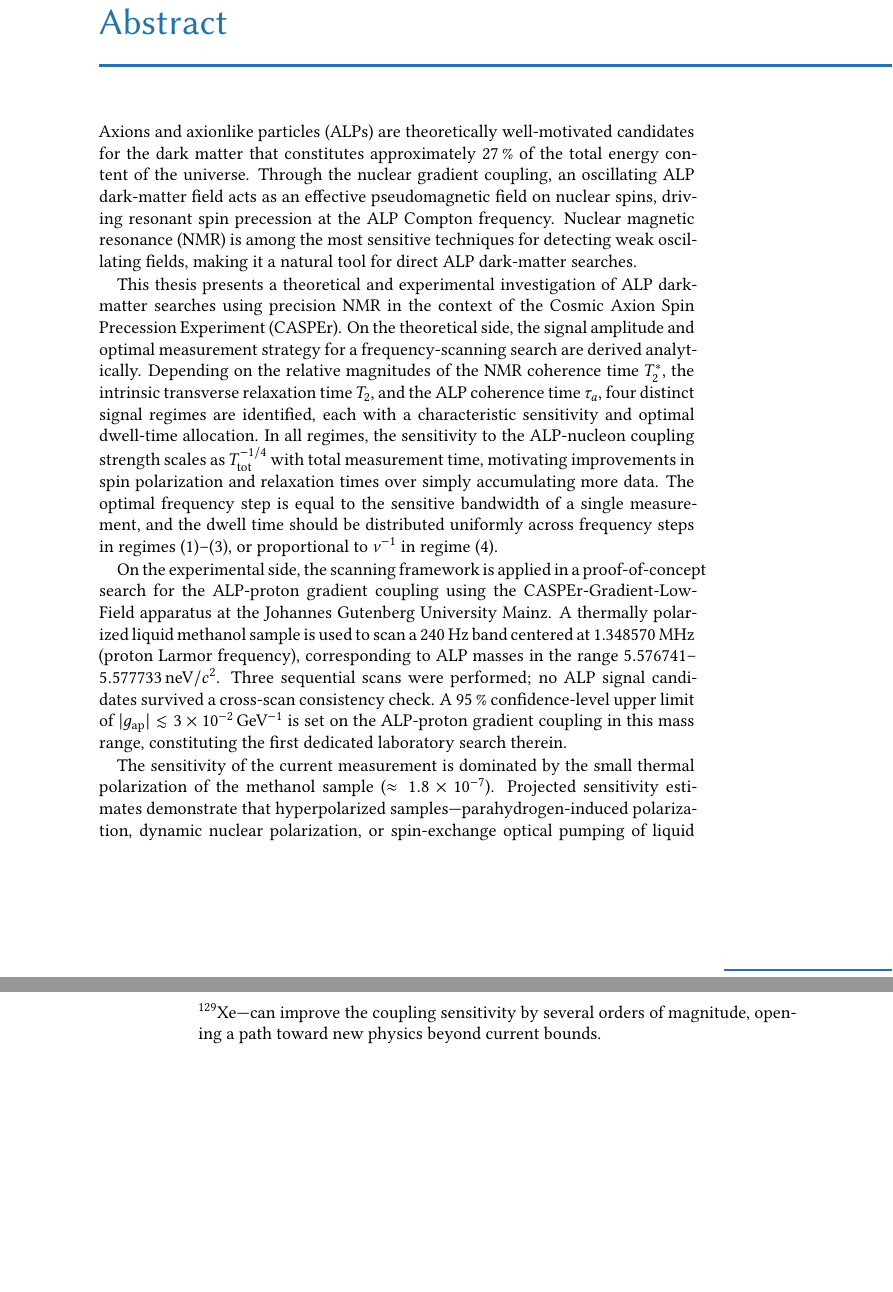
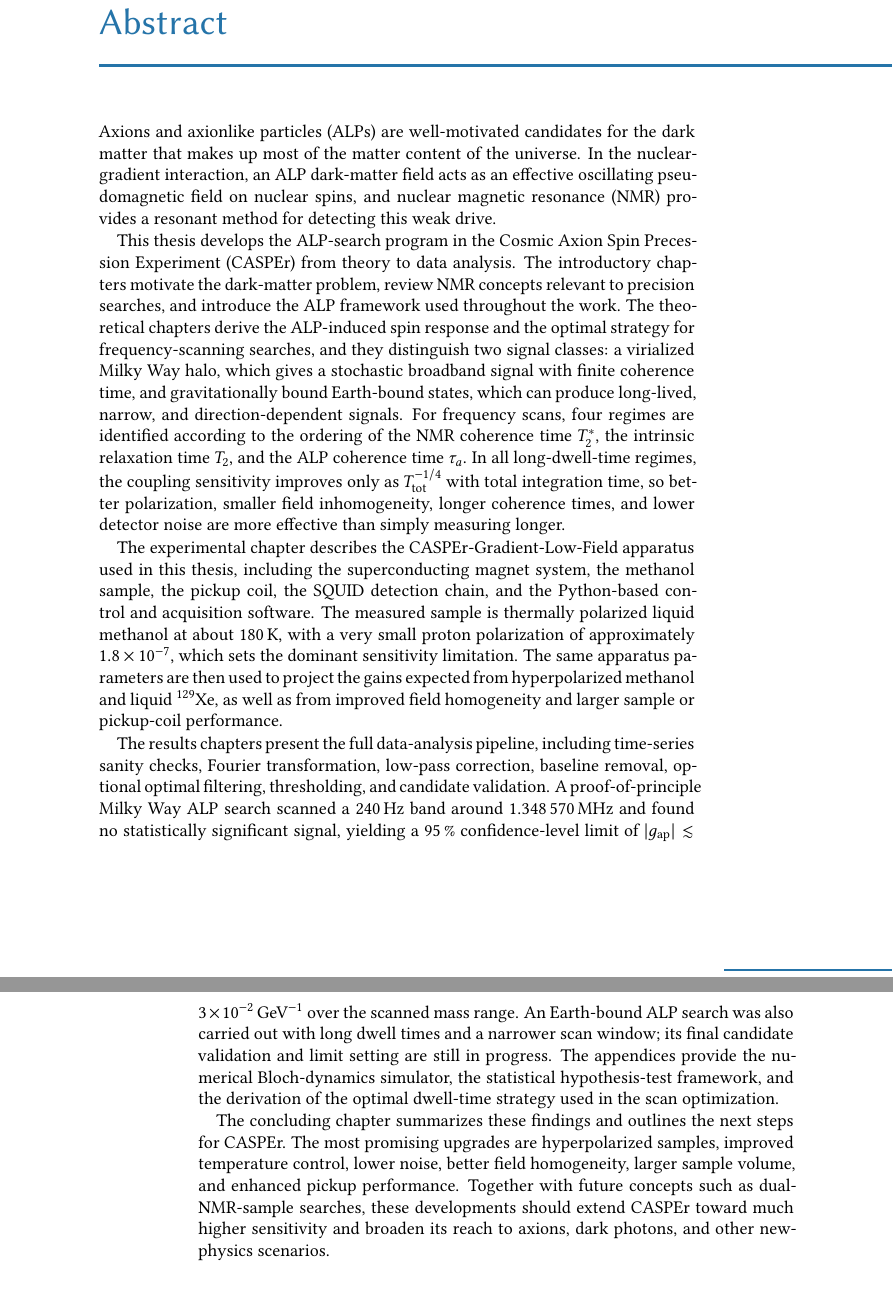
Before and after one commit to CASPEr-Collaboration/ZhangYuzhe-Dissertation, a LaTeX thesis (tex/main.tex, which reads tex/abstract.tex): two parts of pages 7 and 8 of 118, joined at a grey line, cut so that both start at the same text. Compiled offline with pdfLaTeX.

Commit message:
modified after draft is completed

```diff
--- a/tex/abstract.tex
+++ b/tex/abstract.tex
@@ -1,19 +1,23 @@
 \addchap{Abstract}
 
-Axions and axionlike particles (ALPs) are theoretically well-motivated candidates for the dark matter that constitutes approximately 27\,\% of the total energy content of the universe.
-Through the nuclear gradient coupling, an oscillating ALP dark-matter field acts as an effective pseudomagnetic field on nuclear spins, driving resonant spin precession at the ALP Compton frequency.
-Nuclear magnetic resonance (NMR) is among the most sensitive techniques for detecting weak oscillating fields, making it a natural tool for direct ALP dark-matter searches.
+Axions and axionlike particles (ALPs) are well-motivated candidates for the dark matter that makes up most of the matter content of the universe.
+In the nuclear-gradient interaction, an ALP dark-matter field acts as an effective oscillating pseudomagnetic field on nuclear spins, and nuclear magnetic resonance (NMR) provides a resonant method for detecting this weak drive.
 
-This thesis presents a theoretical and experimental investigation of ALP dark-matter searches using precision NMR in the context of the Cosmic Axion Spin Precession Experiment (CASPEr).
-On the theoretical side, the signal amplitude and optimal measurement strategy for a frequency-scanning search are derived analytically.
-Depending on the relative magnitudes of the NMR coherence time $T_2^*$, the intrinsic transverse relaxation time $T_2$, and the ALP coherence time $\tau_a$, four distinct signal regimes are identified, each with a characteristic sensitivity and optimal dwell-time allocation.
-In all regimes, the sensitivity to the ALP-nucleon coupling strength scales as $T_\mathrm{tot}^{-1/4}$ with total measurement time, motivating improvements in spin polarization and relaxation times over simply accumulating more data.
-The optimal frequency step is equal to the sensitive bandwidth of a single measurement, and the dwell time should be distributed uniformly across frequency steps in regimes~(1)--(3), or proportional to $\nu^{-1}$ in regime~(4).
+This thesis develops the ALP-search program in the Cosmic Axion Spin Precession Experiment (CASPEr) from theory to data analysis.
+The introductory chapters motivate the dark-matter problem, review NMR concepts relevant to precision searches, and introduce the ALP framework used throughout the work.
+The theoretical chapters derive the ALP-induced spin response and the optimal strategy for frequency-scanning searches, and they distinguish two signal classes: a virialized Milky Way halo, which gives a stochastic broadband signal with finite coherence time, and gravitationally bound Earth-bound states, which can produce long-lived, narrow, and direction-dependent signals.
+For frequency scans, four regimes are identified according to the ordering of the NMR coherence time $T_2^*$, the intrinsic relaxation time $T_2$, and the ALP coherence time $\tau_a$.
+In all long-dwell-time regimes, the coupling sensitivity improves only as $T_\mathrm{tot}^{-1/4}$ with total integration time, so better polarization, smaller field inhomogeneity, longer coherence times, and lower detector noise are more effective than simply measuring longer.
 
-On the experimental side, the scanning framework is applied in a proof-of-concept search for the ALP-proton gradient coupling using the CASPEr-Gradient-Low-Field apparatus at the Johannes Gutenberg University Mainz.
-A thermally polarized liquid methanol sample is used to scan a 240\,Hz band centered at 1.348570\,MHz (proton Larmor frequency), corresponding to ALP masses in the range $5.576741$--$5.577733\,\mathrm{neV}/c^2$.
-Three sequential scans were performed; no ALP signal candidates survived a cross-scan consistency check.
-A 95\,\% confidence-level upper limit of $|g_\mathrm{ap}| \lesssim 3\times10^{-2}\,\mathrm{GeV}^{-1}$ is set on the ALP-proton gradient coupling in this mass range, constituting the first dedicated laboratory search therein.
+The experimental chapter describes the CASPEr-Gradient-Low-Field apparatus used in this thesis, including the superconducting magnet system, the methanol sample, the pickup coil, the SQUID detection chain, and the Python-based control and acquisition software.
+The measured sample is thermally polarized liquid methanol at about \SI{180}{\kelvin}, with a very small proton polarization of approximately \SI{1.8e-7}{}, which sets the dominant sensitivity limitation.
+The same apparatus parameters are then used to project the gains expected from hyperpolarized methanol and liquid ${}^{129}$Xe, as well as from improved field homogeneity and larger sample or pickup-coil performance.
 
-The sensitivity of the current measurement is dominated by the small thermal polarization of the methanol sample ($\approx 1.8\times10^{-7}$).
-Projected sensitivity estimates demonstrate that hyperpolarized samples---parahydrogen-induced polarization, dynamic nuclear polarization, or spin-exchange optical pumping of liquid ${}^{129}$Xe---can improve the coupling sensitivity by several orders of magnitude, opening a path toward new physics beyond current bounds.
+The results chapters present the full data-analysis pipeline, including time-series sanity checks, Fourier transformation, low-pass correction, baseline removal, optional optimal filtering, thresholding, and candidate validation.
+A proof-of-principle Milky Way ALP search scanned a \SI{240}{\Hz} band around \SI{1.348570}{\MHz} and found no statistically significant signal, yielding a \SI{95}{\percent} confidence-level limit of $|g_\mathrm{ap}| \lesssim \SI{3e-2}{\GeV^{-1}}$ over the scanned mass range.
+An Earth-bound ALP search was also carried out with long dwell times and a narrower scan window; its final candidate validation and limit setting are still in progress.
+The appendices provide the numerical Bloch-dynamics simulator, the statistical hypothesis-test framework, and the derivation of the optimal dwell-time strategy used in the scan optimization.
+
+The concluding chapter summarizes these findings and outlines the next steps for CASPEr.
+The most promising upgrades are hyperpolarized samples, improved temperature control, lower noise, better field homogeneity, larger sample volume, and enhanced pickup performance.
+Together with future concepts such as dual-NMR-sample searches, these developments should extend CASPEr toward much higher sensitivity and broaden its reach to axions, dark photons, and other new-physics scenarios.
```
